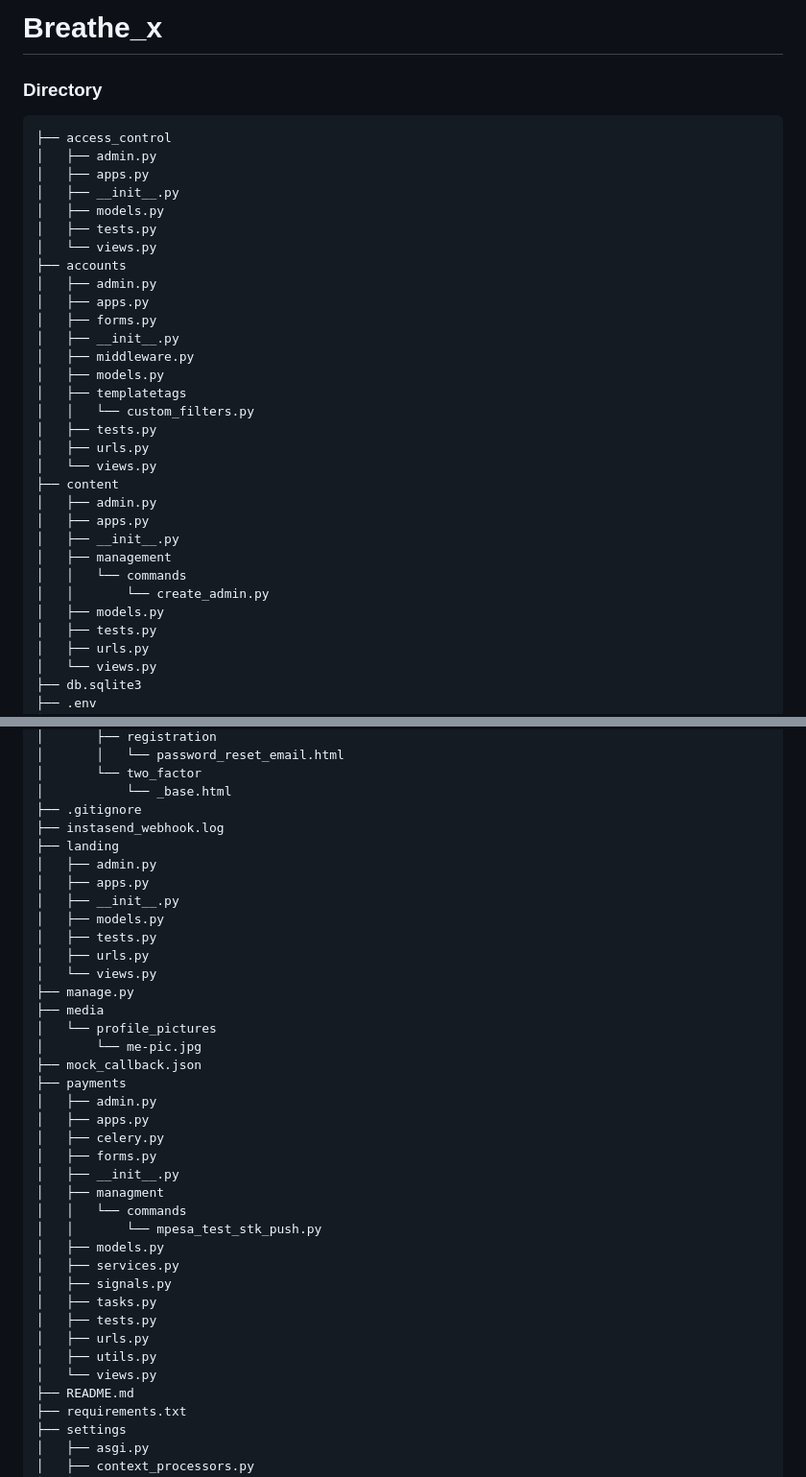
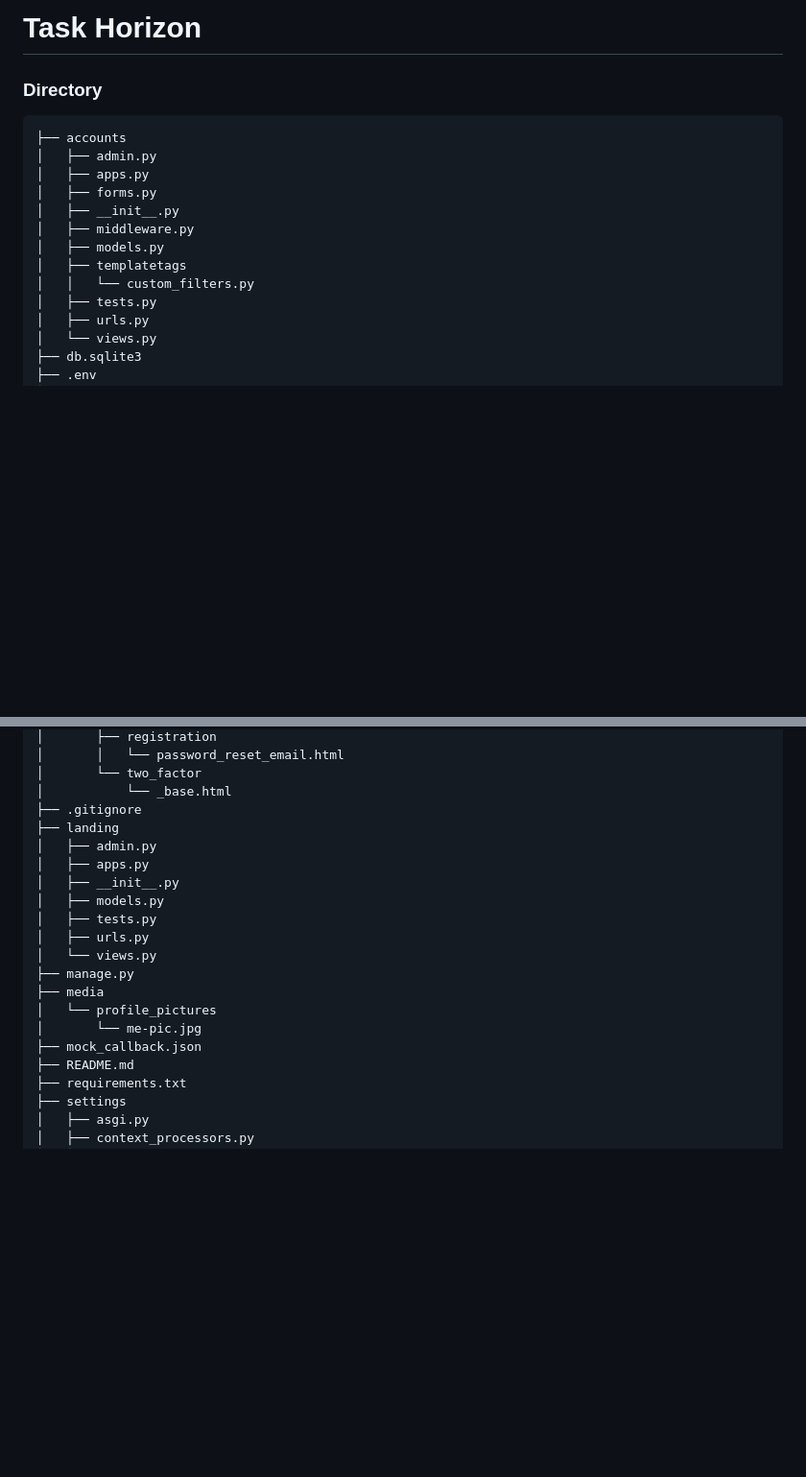
Before and after one commit to HamadMulti/taskhorizons, a Markdown page: README.md, 2 parts joined by grey strips. Shown: that part at 96% size. GitHub-like rendering; blank space fills up the shorter version.

````diff
--- a/README.md
+++ b/README.md
@@ -1,14 +1,7 @@
-# Breathe_x
+# Task Horizon
 
 ### Directory
 ```bash
-├── access_control
-│   ├── admin.py
-│   ├── apps.py
-│   ├── __init__.py
-│   ├── models.py
-│   ├── tests.py
-│   └── views.py
 ├── accounts
 │   ├── admin.py
 │   ├── apps.py
@@ -18,17 +11,6 @@
 │   ├── models.py
 │   ├── templatetags
 │   │   └── custom_filters.py
-│   ├── tests.py
-│   ├── urls.py
-│   └── views.py
-├── content
-│   ├── admin.py
-│   ├── apps.py
-│   ├── __init__.py
-│   ├── management
-│   │   └── commands
-│   │       └── create_admin.py
-│   ├── models.py
 │   ├── tests.py
 │   ├── urls.py
 │   └── views.py
@@ -98,7 +80,6 @@
 │       └── two_factor
 │           └── _base.html
 ├── .gitignore
-├── instasend_webhook.log
 ├── landing
 │   ├── admin.py
 │   ├── apps.py
@@ -112,23 +93,6 @@
 │   └── profile_pictures
 │       └── me-pic.jpg
 ├── mock_callback.json
-├── payments
-│   ├── admin.py
-│   ├── apps.py
-│   ├── celery.py
-│   ├── forms.py
-│   ├── __init__.py
-│   ├── managment
-│   │   └── commands
-│   │       └── mpesa_test_stk_push.py
-│   ├── models.py
-│   ├── services.py
-│   ├── signals.py
-│   ├── tasks.py
-│   ├── tests.py
-│   ├── urls.py
-│   ├── utils.py
-│   └── views.py
 ├── README.md
 ├── requirements.txt
 ├── settings
````
